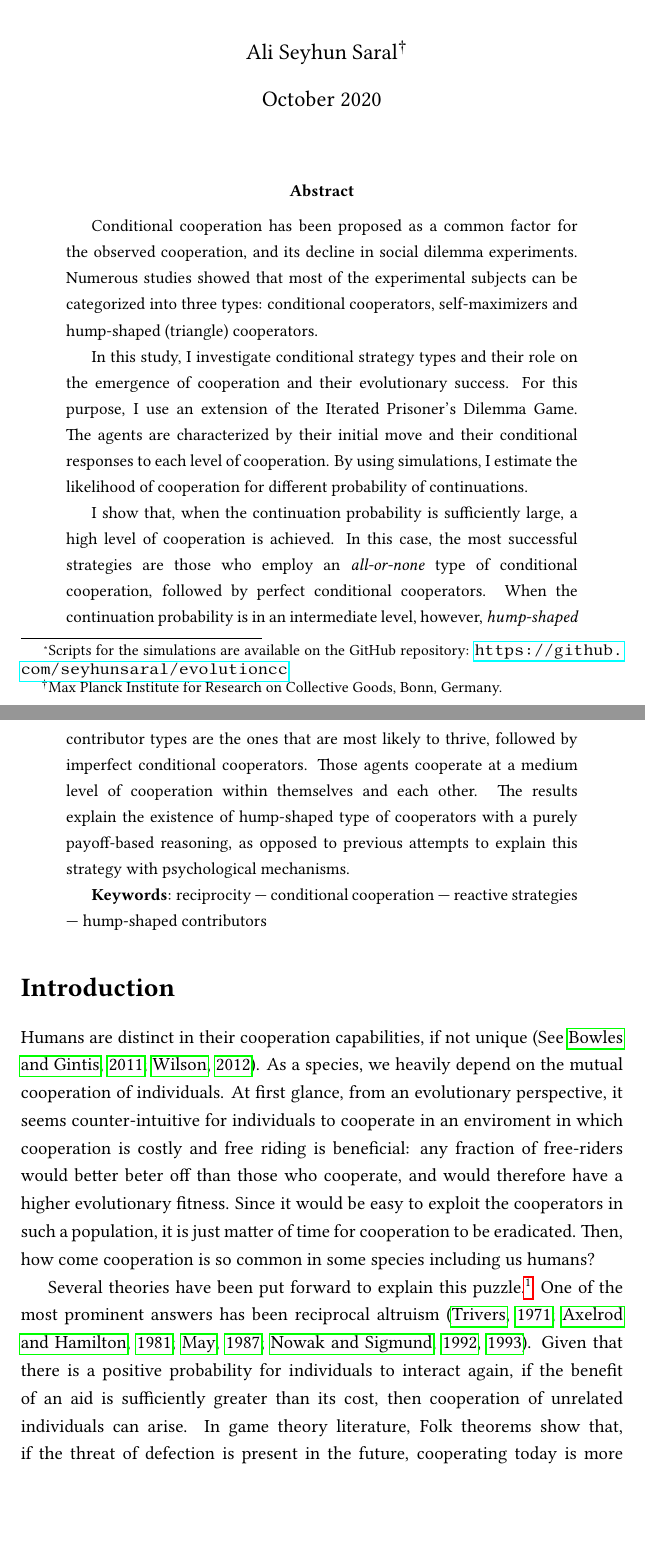
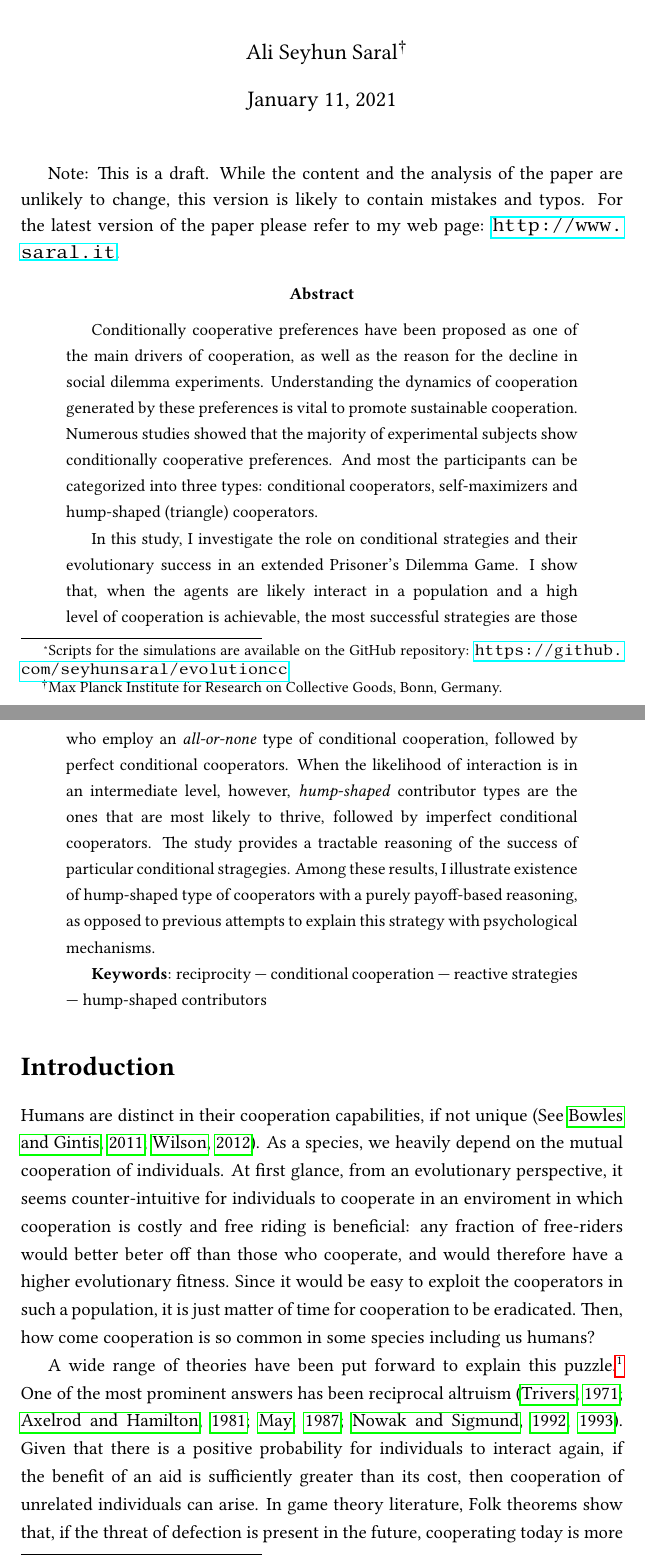
Before and after one commit to seyhunsaral/evocc_paper, a LaTeX paper (main.tex): two parts of pages 1 and 2 of 28 before the commit and two parts of pages 1 and 2 of 29 after it, joined at a grey line, cut so that both start at the same text, the shorter picture padded with empty space. Compiled offline with pdfLaTeX.

Commit message:
bugfix and add recent henrich muthukrishna paper

```diff
--- a/main.tex
+++ b/main.tex
@@ -56,20 +56,18 @@
 
 
 \author{Ali Seyhun Saral\thanks{Max Planck Institute for Research on Collective Goods, Bonn, Germany.}}
-\date{October 2020}
+\date{\today}
 \begin{document}
 \onehalfspacing
 \sloppy
 \maketitle
+Note: This is a draft. While the content and the analysis of the paper are unlikely to change, this version is likely to contain mistakes and typos. For the latest version of the paper please refer to my web page: \url{http://www.saral.it}.
 \begin{abstract}
 
 \thispagestyle{plain}
+Conditionally cooperative preferences have been proposed as one of the main drivers of cooperation, as well as the reason for the decline in social dilemma experiments. Understanding the dynamics of cooperation generated by these preferences is vital to promote sustainable cooperation. Numerous studies showed that the majority of experimental subjects show conditionally cooperative preferences. And most the participants can be categorized into three types: conditional cooperators, self-maximizers and hump-shaped (triangle) cooperators.
 
-Conditional cooperation has been proposed as a common factor for the observed cooperation, and its decline in social dilemma experiments. Numerous studies showed that most of the experimental subjects can be categorized into three types: conditional cooperators, self-maximizers and hump-shaped (triangle) cooperators.
-
-In this study, I investigate conditional strategy types and their role on the emergence of cooperation and their evolutionary success. For this purpose, I use an extension of the Iterated Prisoner's Dilemma Game. The agents are characterized by their initial move and their conditional responses to each level of cooperation. By using simulations, I estimate the likelihood of cooperation for different probability of continuations.
-
-I show that, when the continuation probability is sufficiently large, a high level of cooperation is achieved. In this case, the most successful strategies are those who employ an \textit{all-or-none} type of conditional cooperation, followed by perfect conditional cooperators. When the continuation probability is in an intermediate level, however, \textit{hump-shaped} contributor types are the ones that are most likely to thrive, followed by imperfect conditional cooperators. Those agents cooperate at a medium level of cooperation within themselves and each other. The results explain the existence of hump-shaped type of cooperators with a purely payoff-based reasoning, as opposed to previous attempts to explain this strategy with psychological mechanisms.
+In this study, I investigate the role on conditional strategies and their evolutionary success in an extended Prisoner's Dilemma Game. I show that, when the agents are likely interact in a population and a high level of cooperation is achievable, the most successful strategies are those who employ an \textit{all-or-none} type of conditional cooperation, followed by perfect conditional cooperators. When the likelihood of interaction is in an intermediate level, however, \textit{hump-shaped} contributor types are the ones that are most likely to thrive, followed by imperfect conditional cooperators. The study provides a tractable reasoning of the success of particular conditional stragegies. Among these results, I illustrate existence of hump-shaped type of cooperators with a purely payoff-based reasoning, as opposed to previous attempts to explain this strategy with psychological mechanisms.
 
 \textbf{Keywords}: reciprocity | conditional cooperation | reactive strategies | hump-shaped contributors
 \end{abstract}
@@ -77,5 +75,5 @@ I show that, when the continuation probability is sufficiently large, a high lev
 \section*{Introduction}
 Humans are distinct in their cooperation capabilities, if not unique \citep[See][]{Bowles2011,Wilson2012}. As a species, we heavily depend on the mutual cooperation of individuals. At first glance, from an evolutionary perspective, it seems counter-intuitive for individuals to cooperate in an enviroment in which cooperation is costly and free riding is beneficial: any fraction of free-riders would better beter off than those who cooperate, and would therefore have a higher evolutionary fitness. Since it would be easy to exploit the cooperators in such a population, it is just matter of time for cooperation to be eradicated. Then, how come cooperation is so common in some species including us humans?
 
-Several theories have been put forward to explain this puzzle.\footnote{See \citet{Nowak2006} for a summary of some of these mechanisms.} One of the most prominent answers has been reciprocal altruism \citep{Trivers1971, Axelrod1981-ot, may1987more, nowak1992tit,Nowak1993-gl}. Given that there is a positive probability for individuals to interact again, if the benefit of an aid is sufficiently greater than its cost, then cooperation of unrelated individuals can arise. In game theory literature, Folk theorems show that, if the threat of defection is present in the future, cooperating today is more beneficial; therefore, a cooperative strategy in the stage game, as well as any other individually rational strategy, can be the equilibrium of the supergame \citep{Friedman1971-nz, Fudenberg1986-dz}. Moreover, \citeauthor{Axelrod1980a}'s simulations on the Prisoner's Dilemma support those theoretical results by showing that the reciprocal \textit{tit-for-tat} is a strong strategy that allows cooperation while it is immune to exploitation by selfish players \citep{Axelrod1980a,Axelrod1980b,Axelrod1981-ot}.
+A wide range of theories have been put forward to explain this puzzle.\footnote{See \citet{Nowak2006, Bowles2011, henrich2021origins} for a review.} One of the most prominent answers has been reciprocal altruism \citep{Trivers1971, Axelrod1981-ot, may1987more, nowak1992tit,Nowak1993-gl}. Given that there is a positive probability for individuals to interact again, if the benefit of an aid is sufficiently greater than its cost, then cooperation of unrelated individuals can arise. In game theory literature, Folk theorems show that, if the threat of defection is present in the future, cooperating today is more beneficial; therefore, a cooperative strategy in the stage game, as well as any other individually rational strategy, can be the equilibrium of the supergame \citep{Friedman1971-nz, Fudenberg1986-dz}. Moreover, \citeauthor{Axelrod1980a}'s simulations on the Prisoner's Dilemma support those theoretical results by showing that the reciprocal \textit{tit-for-tat} is a strong strategy that allows cooperation while it is immune to exploitation by selfish players \citep{Axelrod1980a,Axelrod1980b,Axelrod1981-ot}.
 
```
Also changed, not shown: thesis.bib (+11 -0 lines), main.tex (4 more changed lines), 1 other file.
